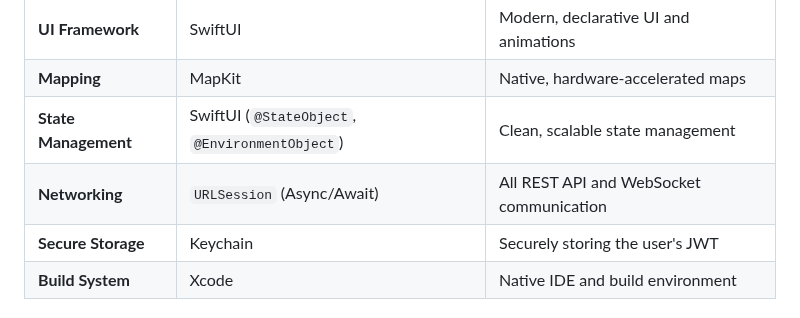
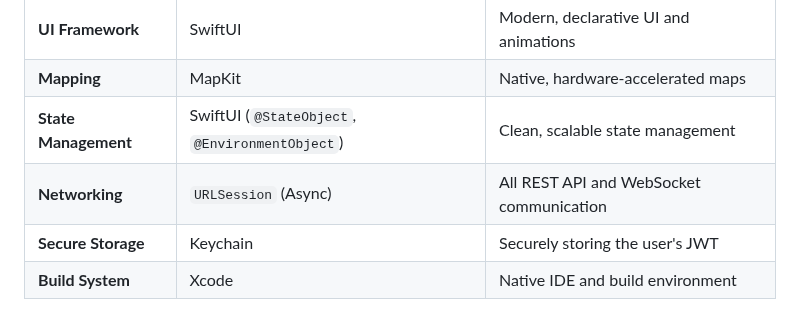
Before and after one commit to PseudoSwayam/NeuraCity, a Markdown page: frontend/neuraapp/README.md, the part around the change. GitHub-like rendering.

Commit message:
update : NeuraApp README.md

```diff
--- a/frontend/neuraapp/README.md
+++ b/frontend/neuraapp/README.md
@@ -45,7 +45,7 @@ This project is built using Apple's latest and most powerful native technologies
 | **UI Framework** | SwiftUI | Modern, declarative UI and animations |
 | **Mapping** | MapKit | Native, hardware-accelerated maps |
 | **State Management** | SwiftUI (`@StateObject`, `@EnvironmentObject`) | Clean, scalable state management |
-| **Networking** | `URLSession` (Async/Await) | All REST API and WebSocket communication |
+| **Networking** | `URLSession` (Async) | All REST API and WebSocket communication |
 | **Secure Storage**| Keychain | Securely storing the user's JWT |
 | **Build System** | Xcode | Native IDE and build environment |
 
```
